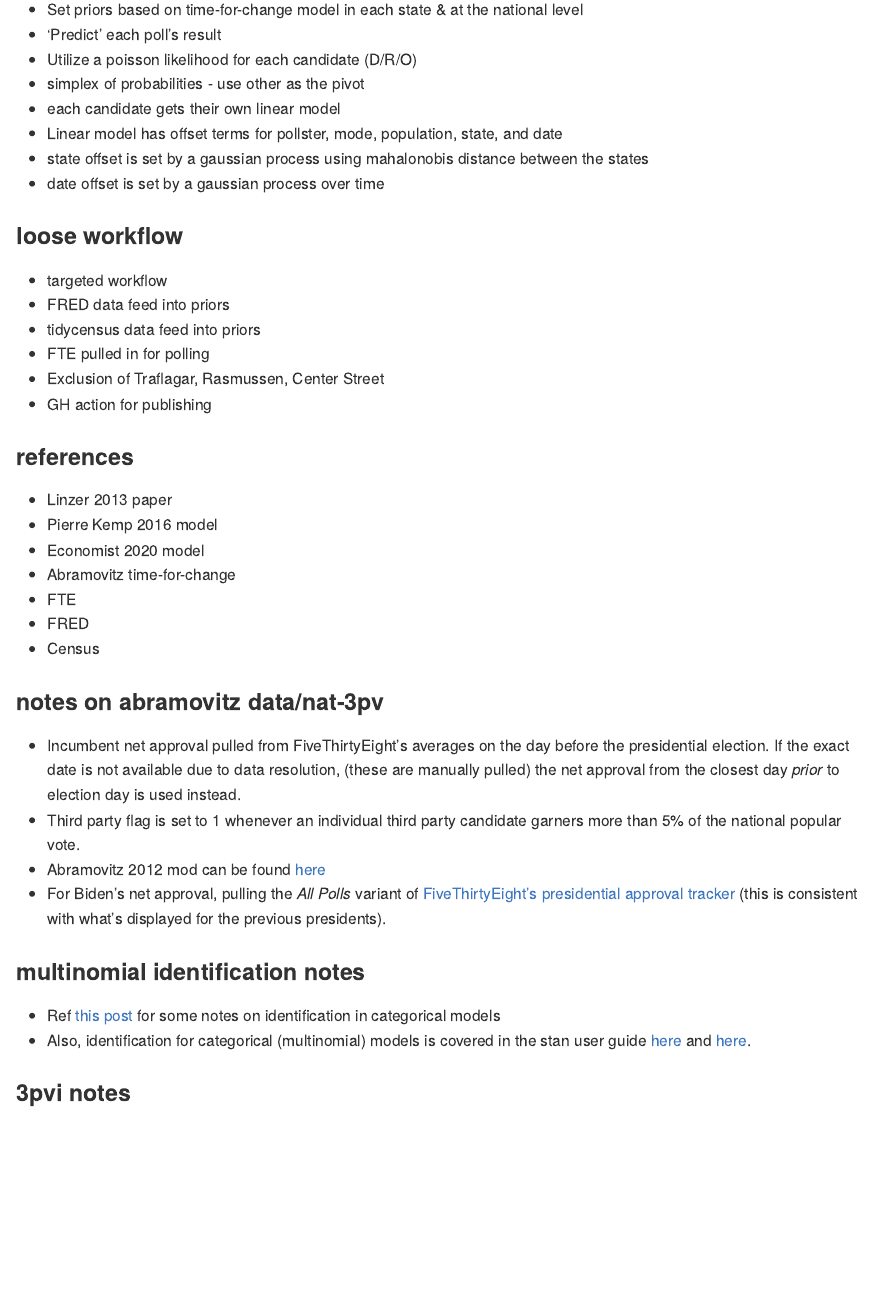
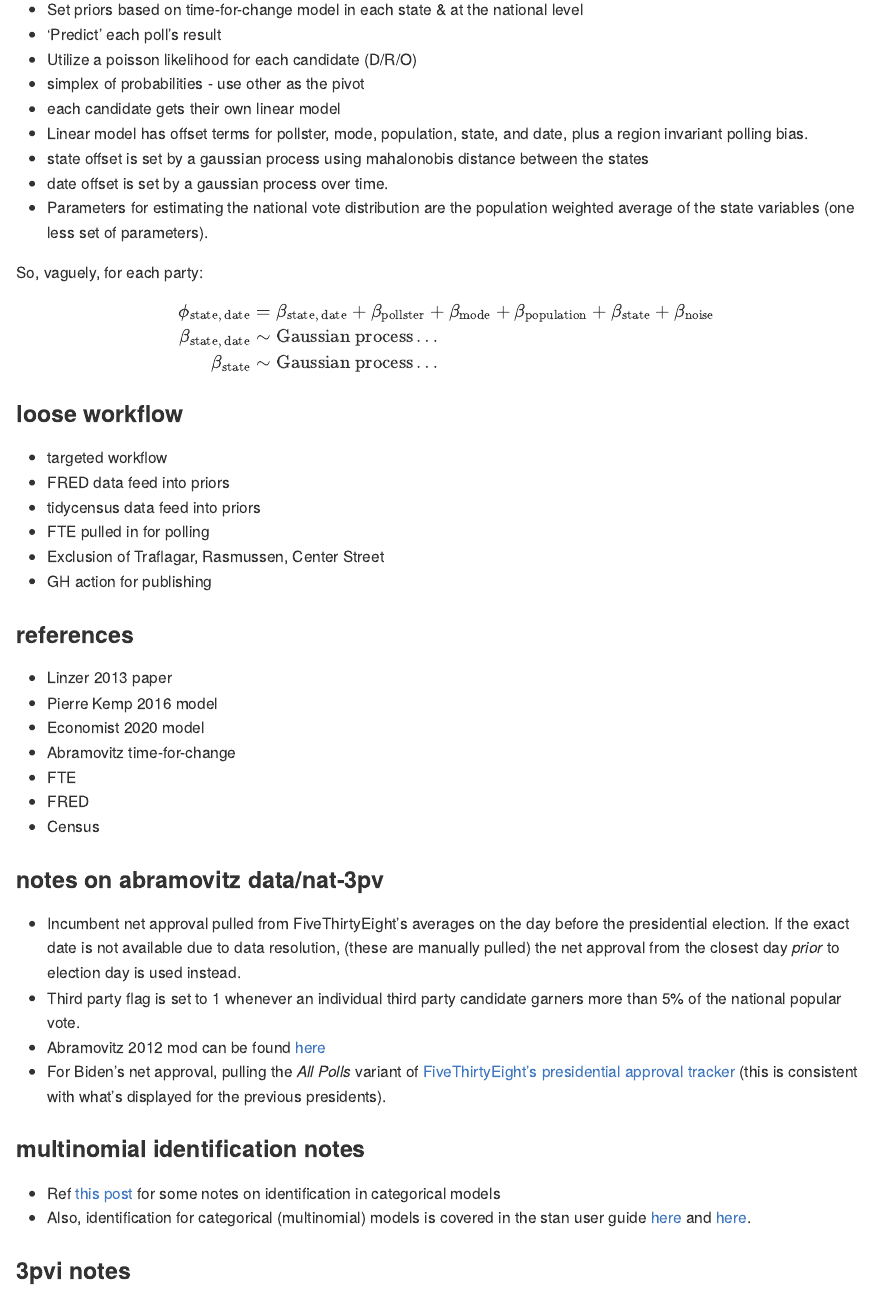
Before and after one commit to markjrieke/2024-potus, an R Markdown document (README.Rmd): the page in a window 1100 px wide, from 250 px down. The pictures show the output file README.md that the author committed with the source, drawn offline in the style of GitHub.

Commit message:
update readme

```diff
--- a/README.Rmd
+++ b/README.Rmd
@@ -14,9 +14,20 @@
 * Utilize a poisson likelihood for each candidate (D/R/O)
 * simplex of probabilities - use other as the pivot
 * each candidate gets their own linear model
-* Linear model has offset terms for pollster, mode, population, state, and date
+* Linear model has offset terms for pollster, mode, population, state, and date, plus a region invariant polling bias.
 * state offset is set by a gaussian process using mahalonobis distance between the states
-* date offset is set by a gaussian process over time
+* date offset is set by a gaussian process over time.
+* Parameters for estimating the national vote distribution are the population weighted average of the state variables (one less set of parameters).
+
+So, vaguely, for each party:
+
+$$
+\begin{align*}
+\phi_{\text{state, date}} & = \beta_{\text{state, date}} + \beta_{\text{pollster}} + \beta_{\text{mode}} + \beta_{\text{population}} + \beta_{\text{state}} + \beta_{\text{noise}} \\
+\beta_{\text{state, date}} & \sim \text{Gaussian process} \dots \\
+\beta_{\text{state}} & \sim \text{Gaussian process} \dots
+\end{align*}
+$$
 
 ### loose workflow
 
```
Also changed, not shown: README.md.
